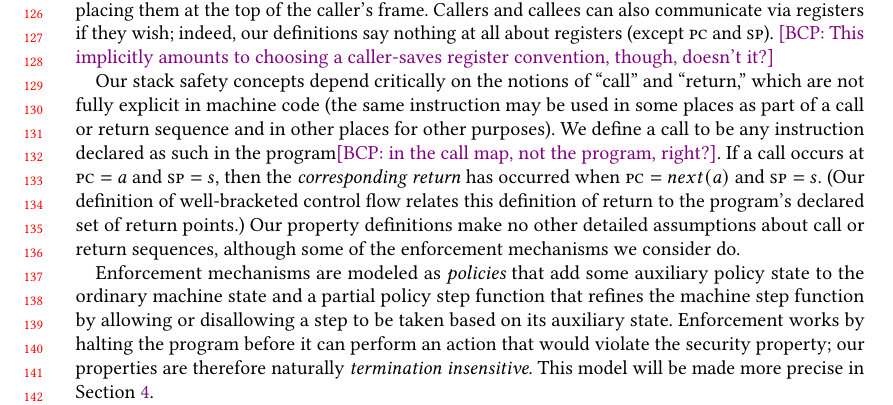
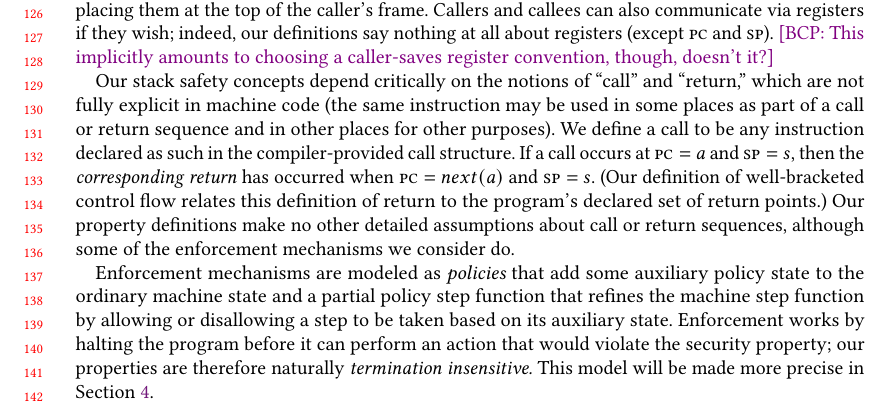
Before and after one commit to bcpierce00/interfering, a LaTeX paper (main.tex): part of page 3 of 27, cut so that both start at the same text. Compiled offline with pdfLaTeX.

Commit message:
Squash another comment

```diff
--- a/main.tex
+++ b/main.tex
@@ -476,8 +476,7 @@ Our stack safety concepts depend critically on the notions of ``call'' and ``ret
 which are not fully explicit in machine code (the same instruction may be
 used in some places as part of a call or return sequence and in other places
 for other purposes).  We define a call to be
-any instruction declared as such in the program\bcp{in the call map, not the
-program, right?}.
+any instruction declared as such in the compiler-provided call structure.
 If a call occurs at $\PCname = a$ and $\rsp = s$, then the \emph{corresponding
   return} has occurred when $\PCname = \nextPC(a)$ and $\rsp = s$. (Our definition
 of well-bracketed control flow relates this definition of return to the program's
```
